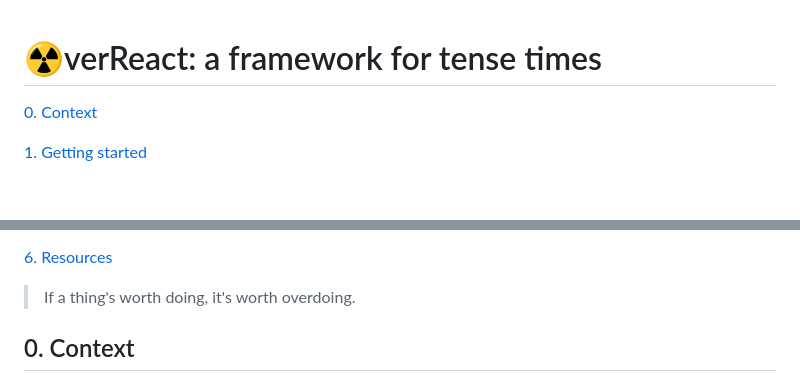
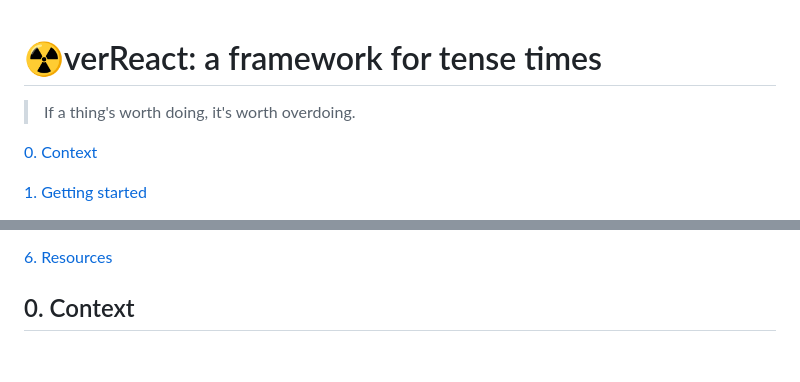
Before and after one commit to pjtunstall/overreact, a Markdown page: readme.md, 2 parts joined by grey strips. Drawn GitHub-style; blank space fills up the shorter version.

Commit message:
motto quote

```diff
--- a/readme.md
+++ b/readme.md
@@ -1,4 +1,6 @@
 # ☢verReact: a framework for tense times
+
+> If a thing's worth doing, it's worth overdoing.
 
 [0. Context](#0-context)
 
@@ -34,8 +36,6 @@
 - [Sensorium](#sensorium)
 
 [6. Resources](#6-resources)
-
-> If a thing's worth doing, it's worth overdoing.
 
 ## 0. Context
 
```
